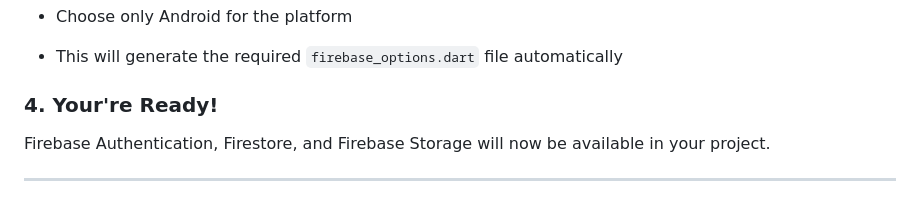
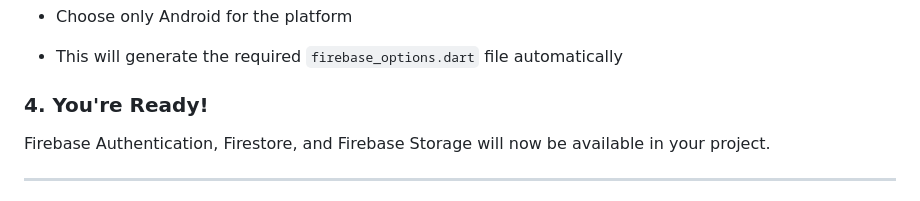
Before and after one commit to Legendary-Phoenix/MediSync-Patient-Centric-Healthcare-Mobile-Application, a Markdown page: README.md, the part around the change. Rendered like a GitHub page.

Commit message:
minor change to readme

```diff
--- a/README.md
+++ b/README.md
@@ -125,7 +125,7 @@ flutterfire configure
 
 - This will generate the required `firebase_options.dart` file automatically
 
-### 4. Your're Ready!
+### 4. You're Ready!
 
 Firebase Authentication, Firestore, and Firebase Storage will now be available in your project.
 
```
